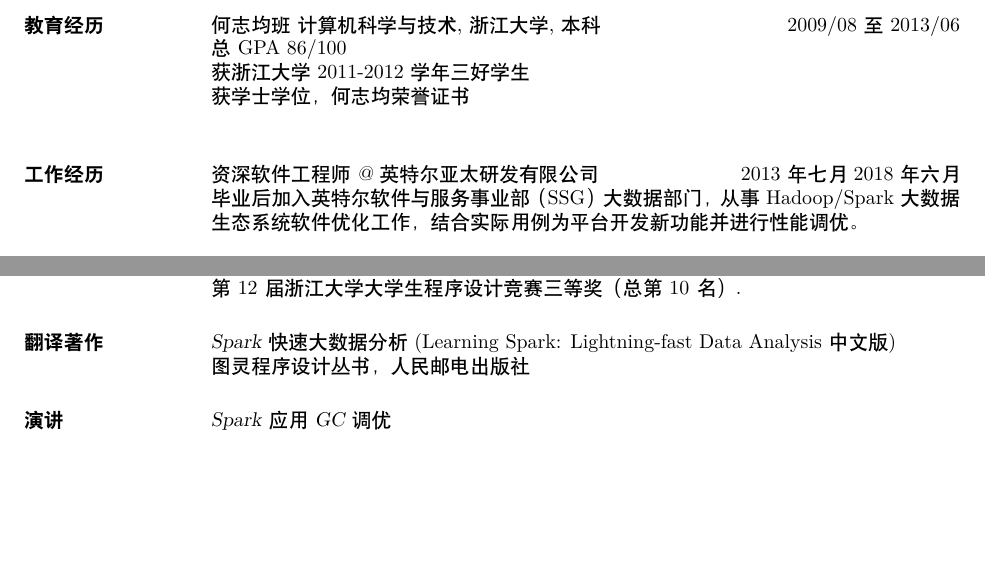
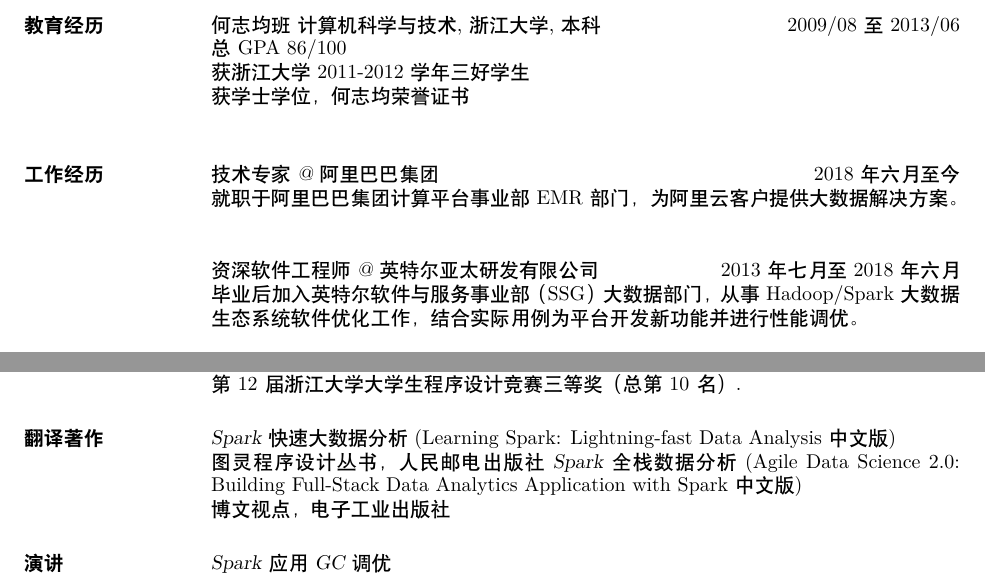
Before and after one commit to ulrikSebastienR/resume, a LaTeX CV (resch.tex): two parts of pages 1 and 2 of 2, joined at a grey line, cut so that both start at the same text, the shorter picture padded with empty space. Compiled offline with XeLaTeX; a missing font is replaced by an installed copy or a similar font.

Commit message:
update job and pub

```diff
--- a/resch.tex
+++ b/resch.tex
@@ -23,7 +23,10 @@
                 获学士学位，何志均荣誉证书\\
 
 \section{工作经历}
-    {\sl 资深软件工程师@英特尔亚太研发有限公司} \hfill         2013年七月2018年六月\\
+    {\sl 技术专家@阿里巴巴集团} \hfill         2018年六月至今\\
+    就职于阿里巴巴集团计算平台事业部EMR部门，为阿里云客户提供大数据解决方案。\\
+
+    {\sl 资深软件工程师@英特尔亚太研发有限公司} \hfill         2013年七月至2018年六月\\
     毕业后加入英特尔软件与服务事业部（SSG）大数据部门，从事Hadoop/Spark大数据生态系统软件优化工作，结合实际用例为平台开发新功能并进行性能调优。\\
         \begin{itemize}
             \item{\sl Panthera ASE} \hfill        2013年7月至2014年2月\\
@@ -61,6 +64,8 @@
 \section{翻译著作}
             {\sl Spark快速大数据分析} (Learning Spark: Lightning-fast Data Analysis中文版) \\
             \hfill 图灵程序设计丛书，人民邮电出版社
+            {\sl Spark全栈数据分析} (Agile Data Science 2.0: Building Full-Stack Data Analytics Application with Spark中文版) \\
+            \hfill 博文视点，电子工业出版社
 
 \section{演讲}
             {\sl Spark应用GC调优}\\
```
Also changed, not shown: resen.tex (+4 -0 lines), resch.pdf, resen.pdf.
